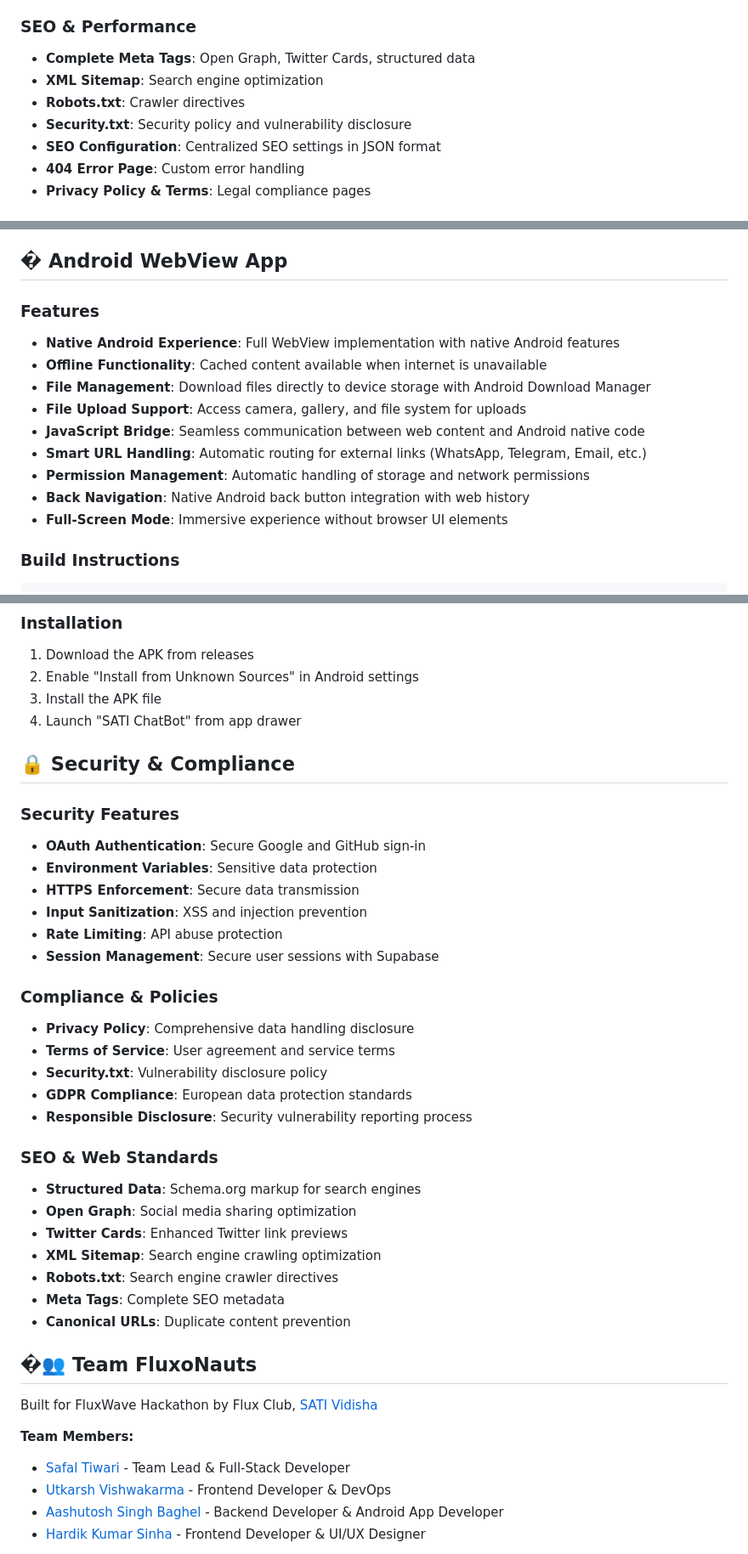
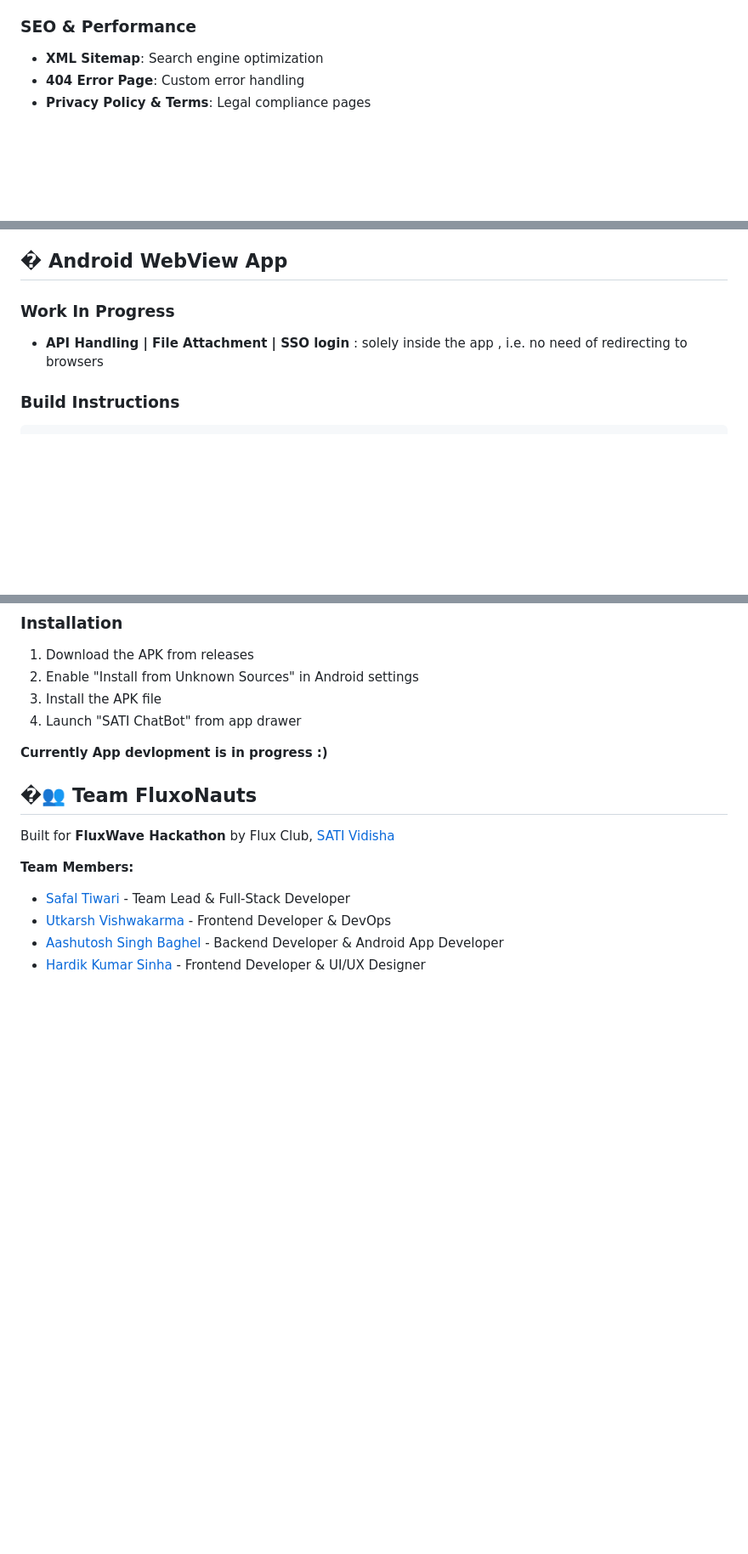
Before and after one commit to SAFAL-TIWARI/SATI-ChatBot, a Markdown page: README.md, 3 parts joined by grey strips. Shown at 85% size. GitHub-like rendering; blank space fills up the shorter version.

````diff
--- a/README.md
+++ b/README.md
@@ -117,11 +117,7 @@ SATI-ChatBot/
 - **Mobile Responsive**: Access on any device
 
 ### SEO & Performance
-- **Complete Meta Tags**: Open Graph, Twitter Cards, structured data
 - **XML Sitemap**: Search engine optimization
-- **Robots.txt**: Crawler directives
-- **Security.txt**: Security policy and vulnerability disclosure
-- **SEO Configuration**: Centralized SEO settings in JSON format
 - **404 Error Page**: Custom error handling
 - **Privacy Policy & Terms**: Legal compliance pages
 
@@ -149,16 +145,8 @@ vercel --prod
 
 ## � Android WebView App
 
-### Features
-- **Native Android Experience**: Full WebView implementation with native Android features
-- **Offline Functionality**: Cached content available when internet is unavailable
-- **File Management**: Download files directly to device storage with Android Download Manager
-- **File Upload Support**: Access camera, gallery, and file system for uploads
-- **JavaScript Bridge**: Seamless communication between web content and Android native code
-- **Smart URL Handling**: Automatic routing for external links (WhatsApp, Telegram, Email, etc.)
-- **Permission Management**: Automatic handling of storage and network permissions
-- **Back Navigation**: Native Android back button integration with web history
-- **Full-Screen Mode**: Immersive experience without browser UI elements
+### Work In Progress
+- **API Handling | File Attachment | SSO login** : solely inside the app , i.e. no need of redirecting to browsers
 
 ### Build Instructions
 ```bash
@@ -205,35 +193,12 @@ cd android
 3. Install the APK file
 4. Launch "SATI ChatBot" from app drawer
 
-## 🔒 Security & Compliance
 
-### Security Features
-- **OAuth Authentication**: Secure Google and GitHub sign-in
-- **Environment Variables**: Sensitive data protection
-- **HTTPS Enforcement**: Secure data transmission
-- **Input Sanitization**: XSS and injection prevention
-- **Rate Limiting**: API abuse protection
-- **Session Management**: Secure user sessions with Supabase
-
-### Compliance & Policies
-- **Privacy Policy**: Comprehensive data handling disclosure
-- **Terms of Service**: User agreement and service terms
-- **Security.txt**: Vulnerability disclosure policy
-- **GDPR Compliance**: European data protection standards
-- **Responsible Disclosure**: Security vulnerability reporting process
-
-### SEO & Web Standards
-- **Structured Data**: Schema.org markup for search engines
-- **Open Graph**: Social media sharing optimization
-- **Twitter Cards**: Enhanced Twitter link previews
-- **XML Sitemap**: Search engine crawling optimization
-- **Robots.txt**: Search engine crawler directives
-- **Meta Tags**: Complete SEO metadata
-- **Canonical URLs**: Duplicate content prevention
+**Currently App devlopment is in progress :)**
 
 ## �👥 Team FluxoNauts
 
-Built for FluxWave Hackathon by Flux Club, [SATI Vidisha](https://satiengg.in/)
+Built for **FluxWave Hackathon** by Flux Club, [SATI Vidisha](https://satiengg.in/)
 
 **Team Members:**
 - [Safal Tiwari](https://github.com/SAFAL-TIWARI) - Team Lead & Full-Stack Developer
````
Also changed, not shown: other parts of README.md (+1 -1 lines).
